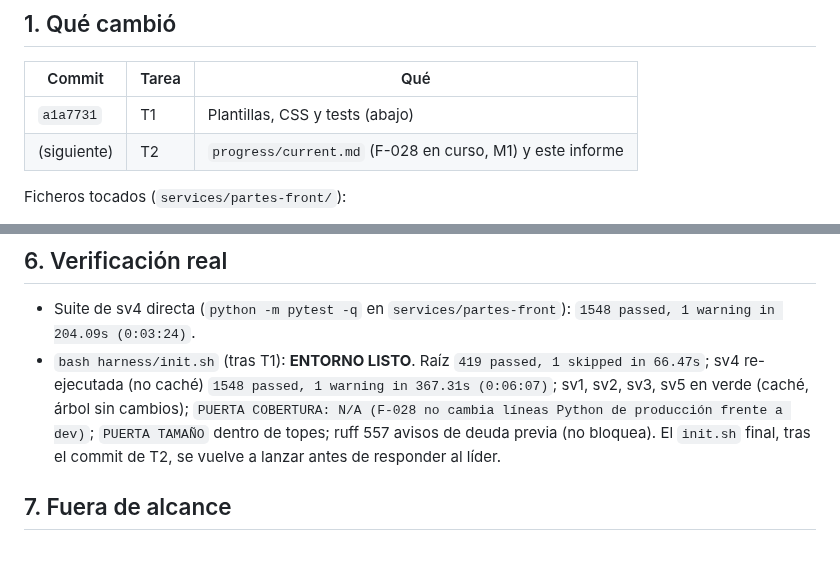
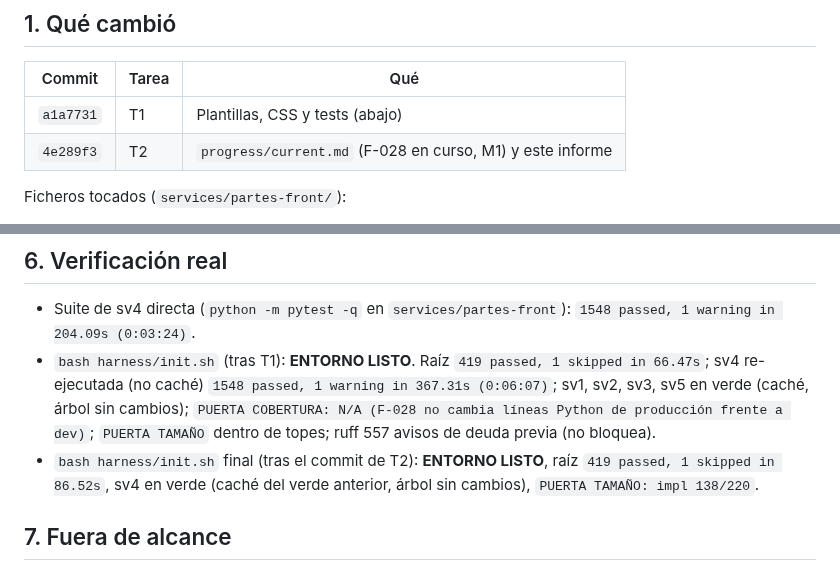
Before and after one commit to ruesma-dev/partes, a Markdown page: progress/impl_F-028.md, 2 parts joined by grey strips. Drawn GitHub-style.

Commit message:
F-028: informe con el hash de T2 y el init.sh final
Co-Authored-By: Claude Opus 5.5 <noreply@anthropic.com>

```diff
--- a/progress/impl_F-028.md
+++ b/progress/impl_F-028.md
@@ -11,7 +11,7 @@ tocar Sigrid ni PostgreSQL.
 | Commit | Tarea | Qué |
 |---|---|---|
 | `a1a7731` | T1 | Plantillas, CSS y tests (abajo) |
-| (siguiente) | T2 | `progress/current.md` (F-028 en curso, M1) y este informe |
+| `4e289f3` | T2 | `progress/current.md` (F-028 en curso, M1) y este informe |
 
 Ficheros tocados (`services/partes-front/`):
 
@@ -109,8 +109,10 @@ Jinja2 que pide `docs/CONVENTIONS.md`. `app.js` no se toca (no aplica
   in 367.31s (0:06:07)`; sv1, sv2, sv3, sv5 en verde (caché, árbol sin
   cambios); `PUERTA COBERTURA: N/A (F-028 no cambia líneas Python de
   producción frente a dev)`; `PUERTA TAMAÑO` dentro de topes; ruff 557 avisos
-  de deuda previa (no bloquea). El `init.sh` final, tras el commit de T2, se
-  vuelve a lanzar antes de responder al líder.
+  de deuda previa (no bloquea).
+- `bash harness/init.sh` final (tras el commit de T2): **ENTORNO LISTO**,
+  raíz `419 passed, 1 skipped in 86.52s`, sv4 en verde (caché del verde
+  anterior, árbol sin cambios), `PUERTA TAMAÑO: impl 138/220`.
 
 ## 7. Fuera de alcance
 
```
